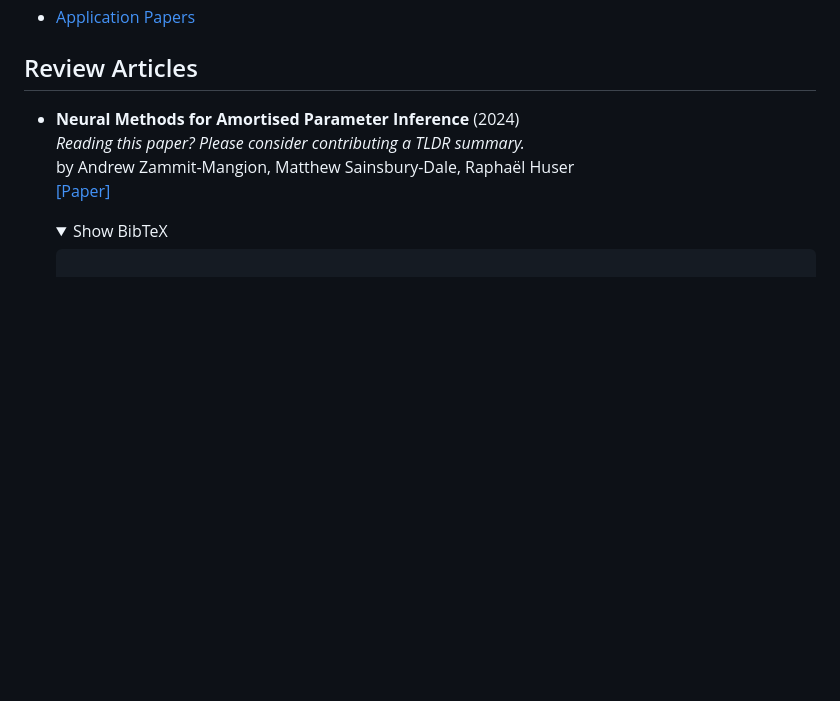
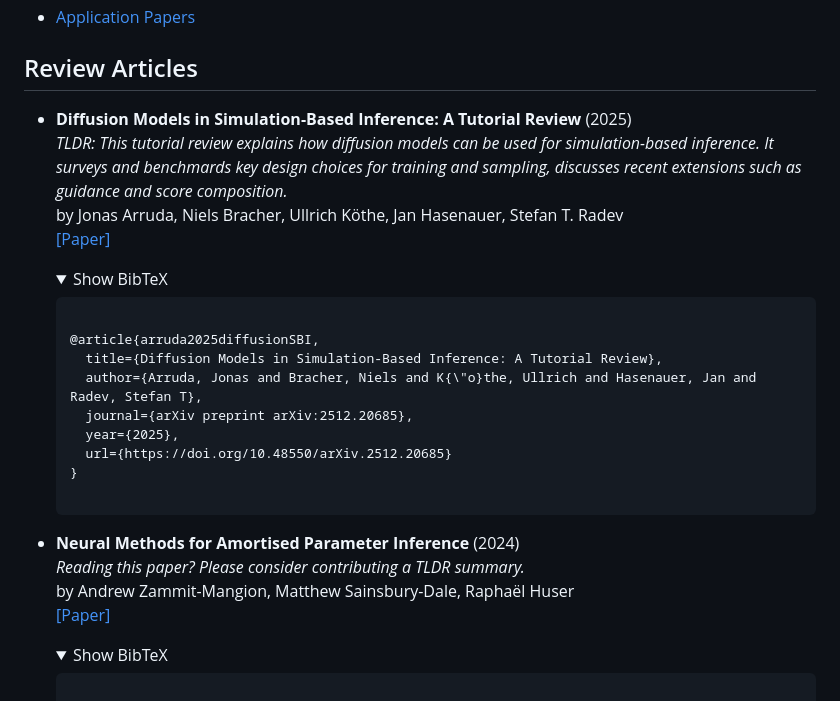
Before and after one commit to bayesflow-org/awesome-amortized-inference, a Markdown page: README.md, the part around the change. Drawn GitHub-style; folded sections open; blank space fills up the shorter version.

Commit message:
Add review article on diffusion models

```diff
--- a/README.md
+++ b/README.md
@@ -32,6 +32,20 @@ We highly recommend checking out these lists for more resources on modern simula
 
 
 ## Review Articles
+
+- **Diffusion Models in Simulation-Based Inference: A Tutorial Review** (2025)<br />_TLDR: This tutorial review explains how diffusion models can be used for simulation-based inference. It surveys and benchmards key design choices for training and sampling, discusses recent extensions such as guidance and score composition._<br />by Jonas Arruda, Niels Bracher, Ullrich Köthe, Jan Hasenauer, Stefan T. Radev<br />[[Paper]](https://bayesflow-org.github.io/diffusion-experiments/)
+  <details>
+  <summary>Show BibTeX</summary>
+  <pre><code>
+  @article{arruda2025diffusionSBI,
+    title={Diffusion Models in Simulation-Based Inference: A Tutorial Review},
+    author={Arruda, Jonas and Bracher, Niels and K{\"o}the, Ullrich and Hasenauer, Jan and Radev, Stefan T},
+    journal={arXiv preprint arXiv:2512.20685},
+    year={2025},
+    url={https://doi.org/10.48550/arXiv.2512.20685}
+  }
+  </code>
+  </pre></details>
 
 - **Neural Methods for Amortised Parameter Inference** (2024)<br />_Reading this paper? Please consider contributing a TLDR summary._<br />by Andrew Zammit-Mangion, Matthew Sainsbury-Dale, Raphaël Huser<br />[[Paper]](https://arxiv.org/abs/2404.12484)
   <details>
```
